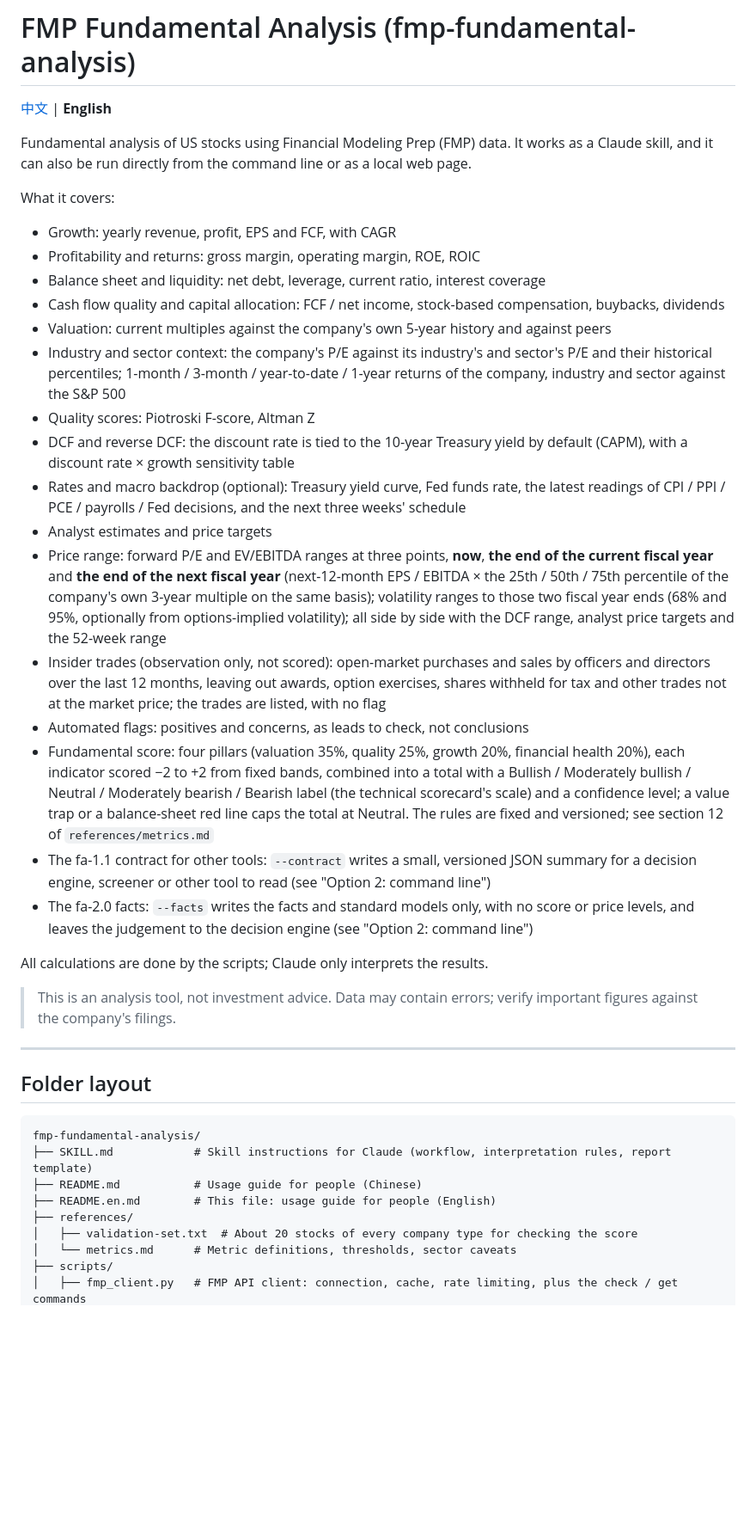
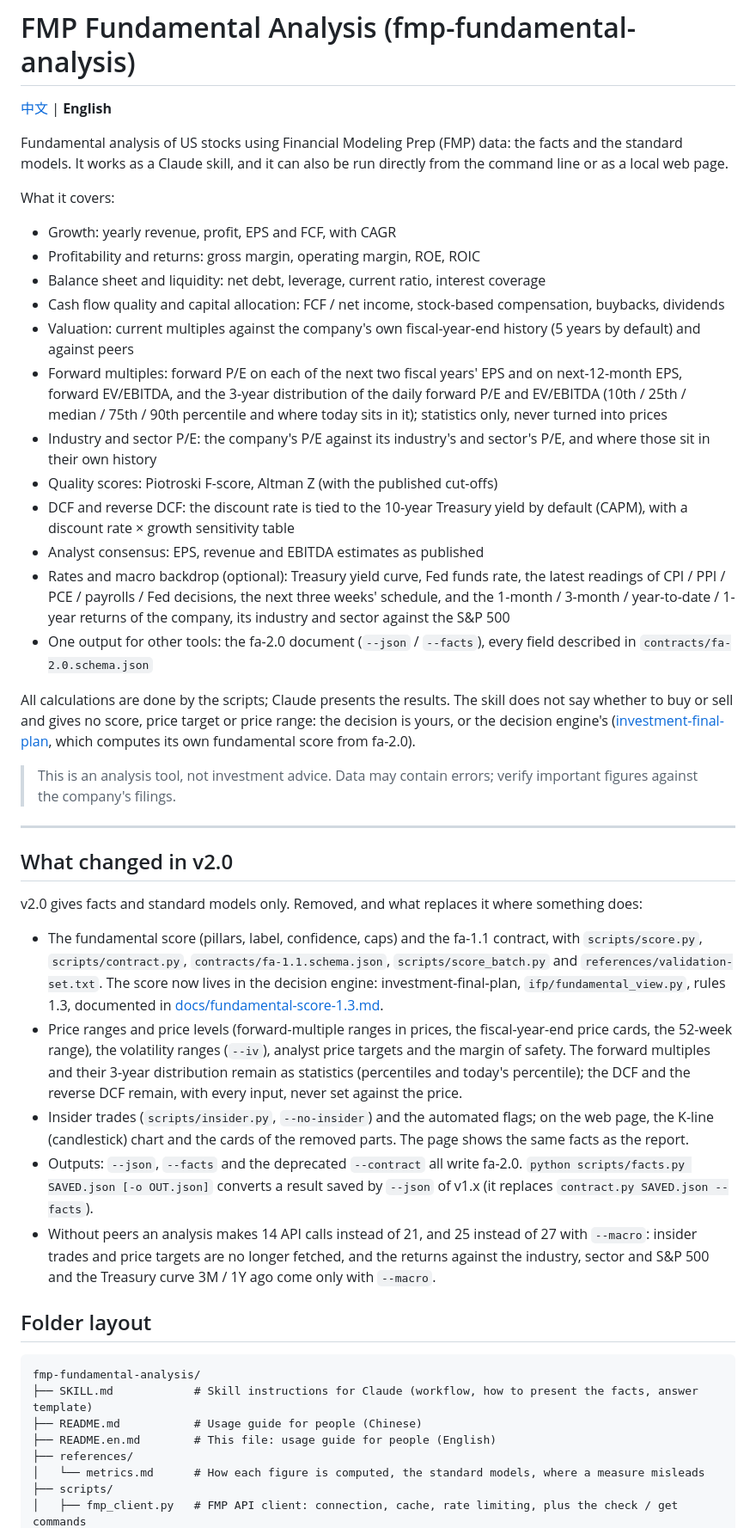
Before and after one commit to hulkbai-beep/fmp-fundamental-analysis, a Markdown page: README.en.md, the part around one of its changes. Shown at 86% size. Drawn GitHub-style; blank space fills up the shorter version.

````diff
--- a/README.en.md
+++ b/README.en.md
@@ -2,41 +2,45 @@
 
 [中文](README.md) | **English**
 
-Fundamental analysis of US stocks using Financial Modeling Prep (FMP) data. It works as a Claude skill, and it can also be run directly from the command line or as a local web page.
+Fundamental analysis of US stocks using Financial Modeling Prep (FMP) data: the facts and the standard models. It works as a Claude skill, and it can also be run directly from the command line or as a local web page.
 
 What it covers:
 - Growth: yearly revenue, profit, EPS and FCF, with CAGR
 - Profitability and returns: gross margin, operating margin, ROE, ROIC
 - Balance sheet and liquidity: net debt, leverage, current ratio, interest coverage
 - Cash flow quality and capital allocation: FCF / net income, stock-based compensation, buybacks, dividends
-- Valuation: current multiples against the company's own 5-year history and against peers
-- Industry and sector context: the company's P/E against its industry's and sector's P/E and their historical percentiles; 1-month / 3-month / year-to-date / 1-year returns of the company, industry and sector against the S&P 500
-- Quality scores: Piotroski F-score, Altman Z
+- Valuation: current multiples against the company's own fiscal-year-end history (5 years by default) and against peers
+- Forward multiples: forward P/E on each of the next two fiscal years' EPS and on next-12-month EPS, forward EV/EBITDA, and the 3-year distribution of the daily forward P/E and EV/EBITDA (10th / 25th / median / 75th / 90th percentile and where today sits in it); statistics only, never turned into prices
+- Industry and sector P/E: the company's P/E against its industry's and sector's P/E, and where those sit in their own history
+- Quality scores: Piotroski F-score, Altman Z (with the published cut-offs)
 - DCF and reverse DCF: the discount rate is tied to the 10-year Treasury yield by default (CAPM), with a discount rate × growth sensitivity table
-- Rates and macro backdrop (optional): Treasury yield curve, Fed funds rate, the latest readings of CPI / PPI / PCE / payrolls / Fed decisions, and the next three weeks' schedule
-- Analyst estimates and price targets
-- Price range: forward P/E and EV/EBITDA ranges at three points, **now**, **the end of the current fiscal year** and **the end of the next fiscal year** (next-12-month EPS / EBITDA × the 25th / 50th / 75th percentile of the company's own 3-year multiple on the same basis); volatility ranges to those two fiscal year ends (68% and 95%, optionally from options-implied volatility); all side by side with the DCF range, analyst price targets and the 52-week range
-- Insider trades (observation only, not scored): open-market purchases and sales by officers and directors over the last 12 months, leaving out awards, option exercises, shares withheld for tax and other trades not at the market price; the trades are listed, with no flag
-- Automated flags: positives and concerns, as leads to check, not conclusions
-- Fundamental score: four pillars (valuation 35%, quality 25%, growth 20%, financial health 20%), each indicator scored −2 to +2 from fixed bands, combined into a total with a Bullish / Moderately bullish / Neutral / Moderately bearish / Bearish label (the technical scorecard's scale) and a confidence level; a value trap or a balance-sheet red line caps the total at Neutral. The rules are fixed and versioned; see section 12 of `references/metrics.md`
-- The fa-1.1 contract for other tools: `--contract` writes a small, versioned JSON summary for a decision engine, screener or other tool to read (see "Option 2: command line")
-- The fa-2.0 facts: `--facts` writes the facts and standard models only, with no score or price levels, and leaves the judgement to the decision engine (see "Option 2: command line")
+- Analyst consensus: EPS, revenue and EBITDA estimates as published
+- Rates and macro backdrop (optional): Treasury yield curve, Fed funds rate, the latest readings of CPI / PPI / PCE / payrolls / Fed decisions, the next three weeks' schedule, and the 1-month / 3-month / year-to-date / 1-year returns of the company, its industry and sector against the S&P 500
+- One output for other tools: the fa-2.0 document (`--json` / `--facts`), every field described in `contracts/fa-2.0.schema.json`
 
-All calculations are done by the scripts; Claude only interprets the results.
+All calculations are done by the scripts; Claude presents the results. The skill does not say whether to buy or sell and gives no score, price target or price range: the decision is yours, or the decision engine's ([investment-final-plan](https://github.com/hulkbai-beep/investment-final-plan), which computes its own fundamental score from fa-2.0).
 
 > This is an analysis tool, not investment advice. Data may contain errors; verify important figures against the company's filings.
 
 ---
 
+## What changed in v2.0
+
+v2.0 gives facts and standard models only. Removed, and what replaces it where something does:
+- The fundamental score (pillars, label, confidence, caps) and the fa-1.1 contract, with `scripts/score.py`, `scripts/contract.py`, `contracts/fa-1.1.schema.json`, `scripts/score_batch.py` and `references/validation-set.txt`. The score now lives in the decision engine: investment-final-plan, `ifp/fundamental_view.py`, rules 1.3, documented in [docs/fundamental-score-1.3.md](https://github.com/hulkbai-beep/investment-final-plan/blob/main/docs/fundamental-score-1.3.md).
+- Price ranges and price levels (forward-multiple ranges in prices, the fiscal-year-end price cards, the 52-week range), the volatility ranges (`--iv`), analyst price targets and the margin of safety. The forward multiples and their 3-year distribution remain as statistics (percentiles and today's percentile); the DCF and the reverse DCF remain, with every input, never set against the price.
+- Insider trades (`scripts/insider.py`, `--no-insider`) and the automated flags; on the web page, the K-line (candlestick) chart and the cards of the removed parts. The page shows the same facts as the report.
+- Outputs: `--json`, `--facts` and the deprecated `--contract` all write fa-2.0. `python scripts/facts.py SAVED.json [-o OUT.json]` converts a result saved by `--json` of v1.x (it replaces `contract.py SAVED.json --facts`).
+- Without peers an analysis makes 14 API calls instead of 21, and 25 instead of 27 with `--macro`: insider trades and price targets are no longer fetched, and the returns against the industry, sector and S&P 500 and the Treasury curve 3M / 1Y ago come only with `--macro`.
+
 ## Folder layout
 
 ```
 fmp-fundamental-analysis/
-├── SKILL.md            # Skill instructions for Claude (workflow, interpretation rules, report template)
+├── SKILL.md            # Skill instructions for Claude (workflow, how to present the facts, answer template)
 ├── README.md           # Usage guide for people (Chinese)
 ├── README.en.md        # This file: usage guide for people (English)
 ├── references/
-│   ├── validation-set.txt  # About 20 stocks of every company type for checking the score
-│   └── metrics.md      # Metric definitions, thresholds, sector caveats
+│   └── metrics.md      # How each figure is computed, the standard models, where a measure misleads
 ├── scripts/
 │   ├── fmp_client.py   # FMP API client: connection, cache, rate limiting, plus the check / get commands
````
Also changed, not shown: other parts of README.en.md (+40 -53 lines), README.md (+60 -69 lines).
